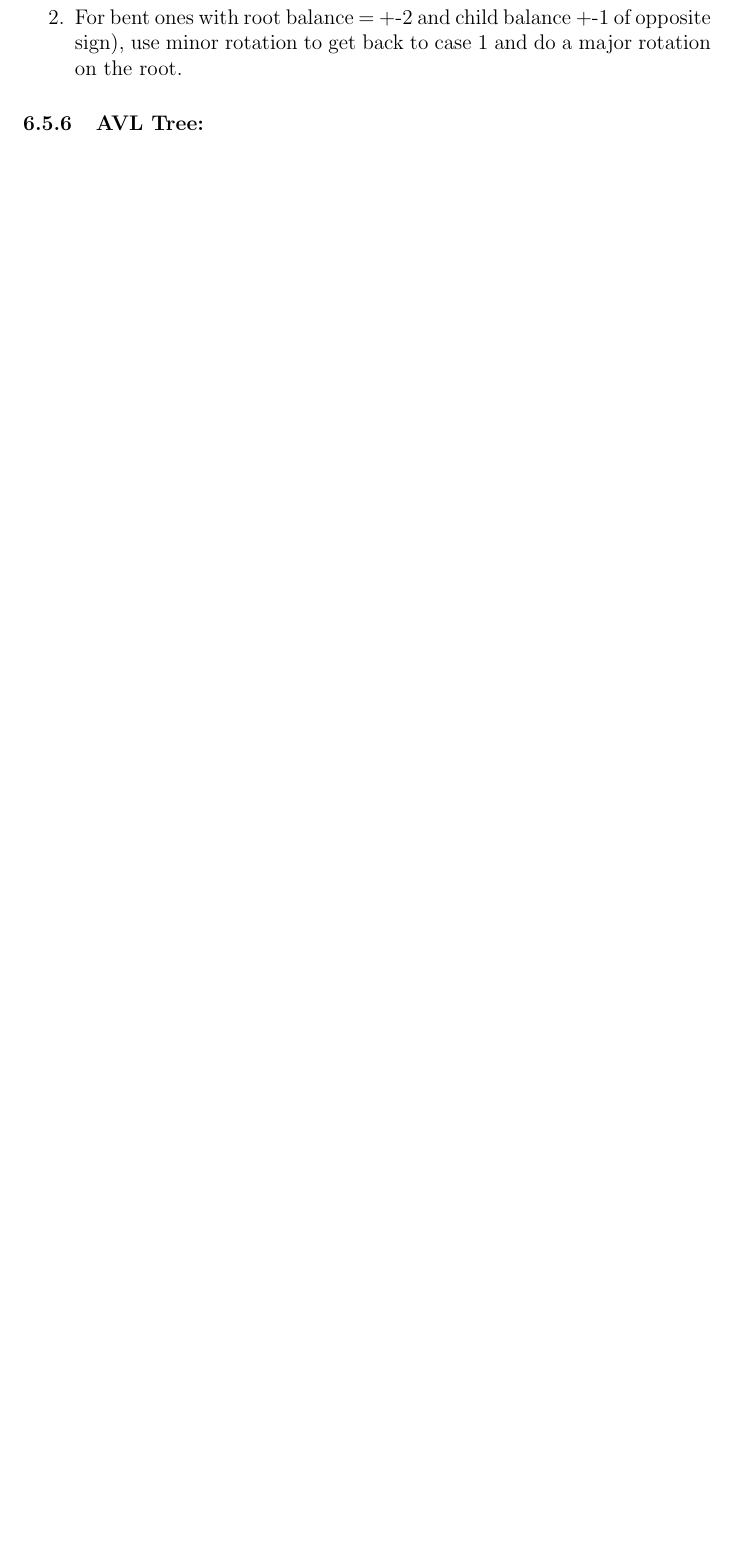
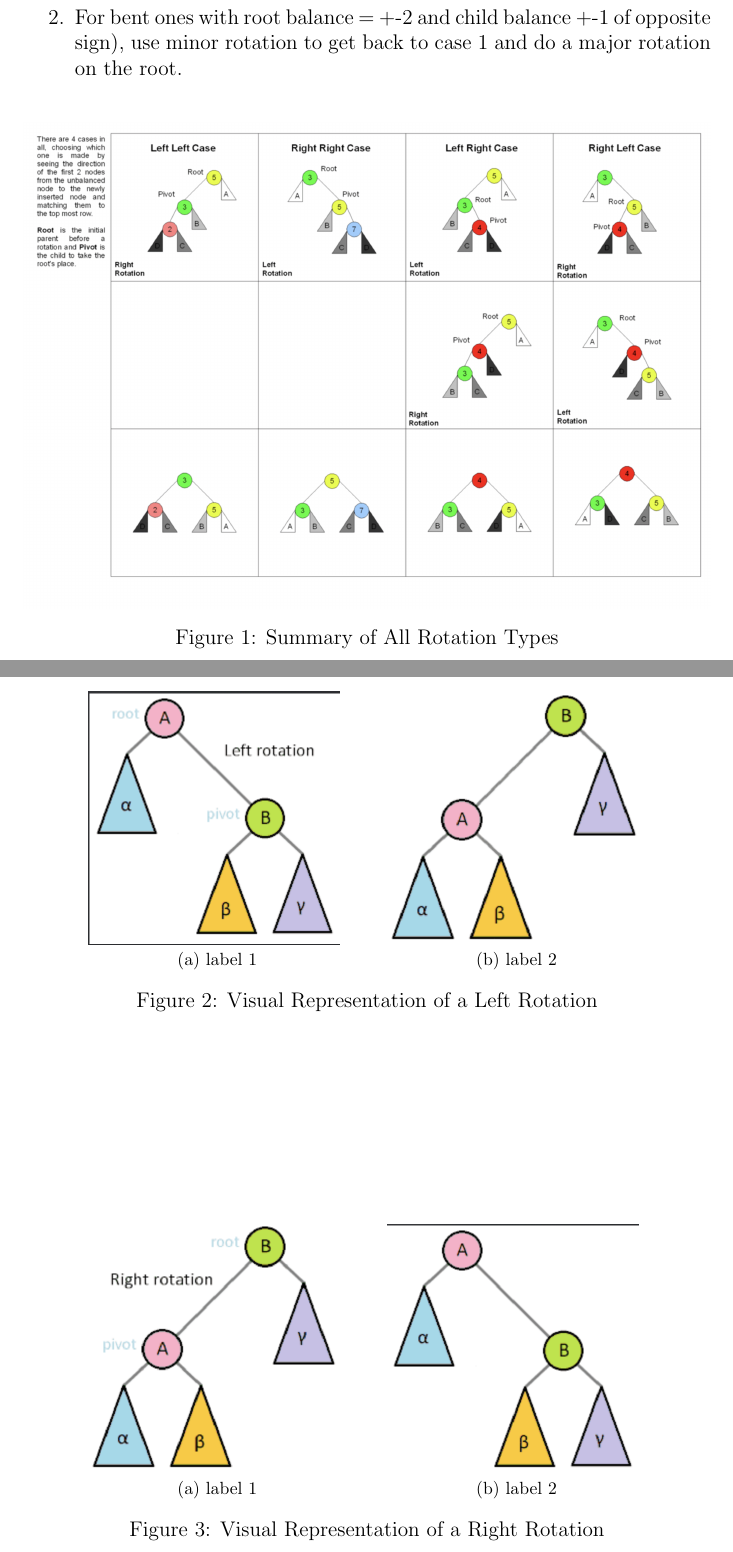
Before and after one commit to amanb2000/EngSci_1.2_Abridged, a LaTeX document (CSC190.tex): part of page 5 of 5 before the commit and two parts of pages 5 and 6 of 6 after it, the two joined at a grey line, cut so that both start at the same text, the shorter picture padded with empty space. Compiled offline with pdfLaTeX.

Commit message:
Add CS Notes

```diff
--- a/CSC190.tex
+++ b/CSC190.tex
@@ -1,7 +1,10 @@
 \documentclass[a4paper,12pt]{article}
 \usepackage{color}
 \usepackage{graphicx}
+\usepackage{subfig}
 \usepackage{listings}
+\usepackage{movie15}
+\usepackage{hyperref}
 
 \definecolor{dkgreen}{rgb}{0,0.6,0}
 \definecolor{gray}{rgb}{0.5,0.5,0.5}
@@ -98,7 +101,34 @@ The right child becomes the head. The right child's parent (the root) becomes th
 \item For easy, child-free lines to the right and left (root balance = +-2, child banace = +-1 with same sign), use the corresponding rotation to make them triangle trees.
 \item For bent ones with root balance = +-2 and child balance +-1 of opposite sign), use minor rotation to get back to case 1 and do a major rotation on the root.
 \end{enumerate}
-\subsubsection{AVL Tree: }
+
+\begin{figure}[h]
+\centering
+\includegraphics[width=1\textwidth]{media/tree-rotation-summary.png}
+\caption{Summary of All Rotation Types}
+\label{Tree Rotation Summary}
+\end{figure}
+
+
+\begin{figure}%
+    \centering
+    \subfloat[label 1]{{\includegraphics[width=5cm]{media/left-rotation-1.png} }}%
+    \qquad
+    \subfloat[label 2]{{\includegraphics[width=5cm]{media/left-rotation-2.png} }}%
+    \caption{Visual Representation of a Left Rotation}%
+    \label{fig:example}%
+\end{figure}
+
+
+\begin{figure}%
+    \centering
+    \subfloat[label 1]{{\includegraphics[width=5cm]{media/right-rotation-1.png} }}%
+    \qquad
+    \subfloat[label 2]{{\includegraphics[width=5cm]{media/right-rotation-2.png} }}%
+    \caption{Visual Representation of a Right Rotation}%
+    \label{fig:example}%
+\end{figure}
+
 
 
 
```
Also changed, not shown: CSC190.pdf, media/left-rotation-1.png (added), media/left-rotation-2.png (added), media/right-rotation-1.png (added), media/right-rotation-2.png (added), media/tree-rotation-summary.png (added), 8 other files.
